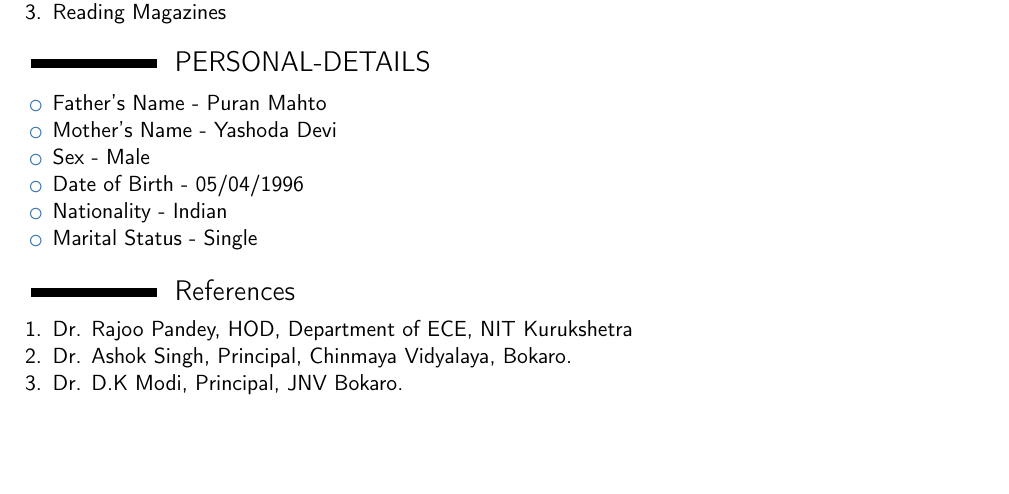
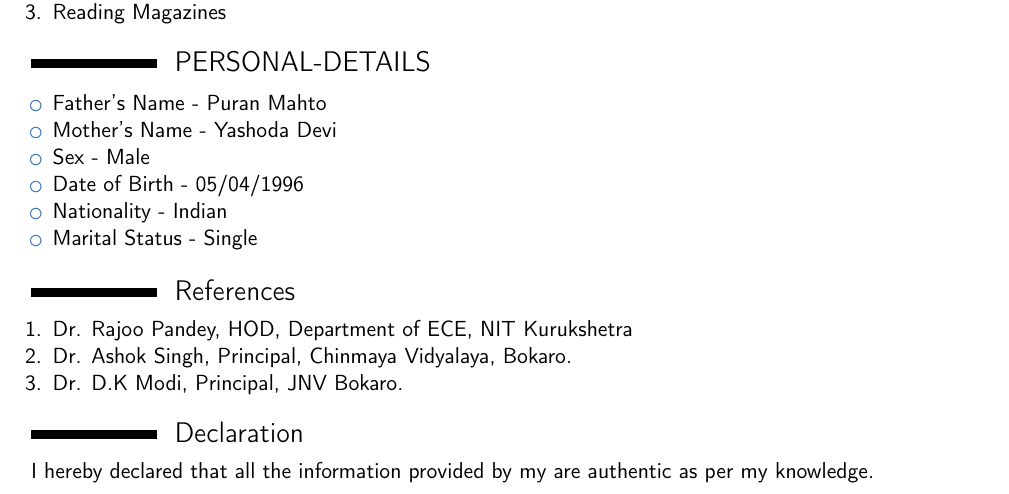
Before and after one commit to Damodar-Mahto/Damodar-Mahto_Resume, a LaTeX CV (template.tex): part of page 2 of 2, cut so that both start at the same text, the shorter picture padded with empty space. Compiled offline with pdfLaTeX.

Commit message:
This is thirteenth upload

```diff
--- a/template.tex
+++ b/template.tex
@@ -91,6 +91,9 @@ NIL
 \item Dr. Ashok Singh, Principal, Chinmaya Vidyalaya, Bokaro.
 \item Dr. D.K Modi, Principal, JNV Bokaro.
 \end{enumerate}
+%start of Declaration section
+\section{Declaration}
+I hereby declared that all the information provided by my are authentic as per my knowledge.
 
 
 
```
